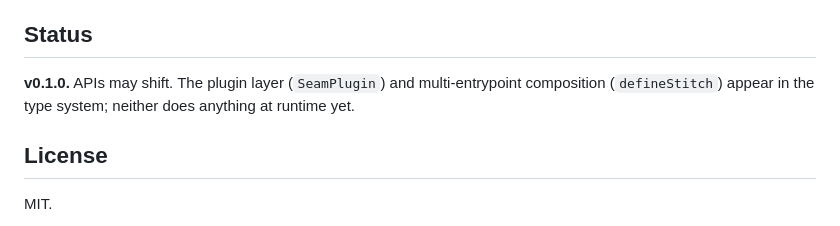
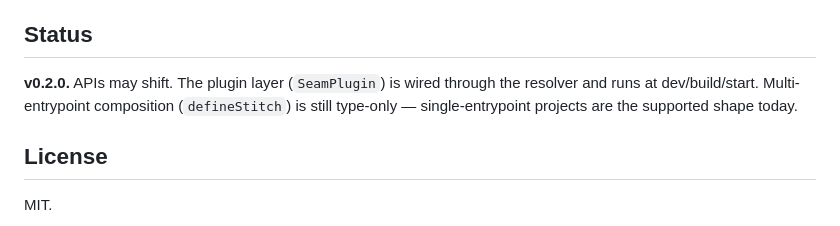
Before and after one commit to NotJustAnna/SeamStack, a Markdown page: README.md, the part around the change. GitHub-like rendering.

Commit message:
docs: refresh root README status section for v0.2.0
The status section claimed SeamPlugin and defineStitch "appear in the
type system; neither does anything at runtime yet." That's no longer
true for SeamPlugin: the resolver accepts it (resolver.ts:17) and the
dev/build/start commands iterate topology.plugins. defineStitch is
still type-only.

Bump the declared version to v0.2.0 and split the caveat so it reflects
the current shape — plugins run, multi-entrypoint composition doesn't.

```diff
--- a/README.md
+++ b/README.md
@@ -130,7 +130,7 @@ The difference is curation: those projects pick a frontend pair and bless it. Se
 
 ## Status
 
-**v0.1.0.** APIs may shift. The plugin layer (`SeamPlugin`) and multi-entrypoint composition (`defineStitch`) appear in the type system; neither does anything at runtime yet.
+**v0.2.0.** APIs may shift. The plugin layer (`SeamPlugin`) is wired through the resolver and runs at dev/build/start. Multi-entrypoint composition (`defineStitch`) is still type-only — single-entrypoint projects are the supported shape today.
 
 ## License
 
```
